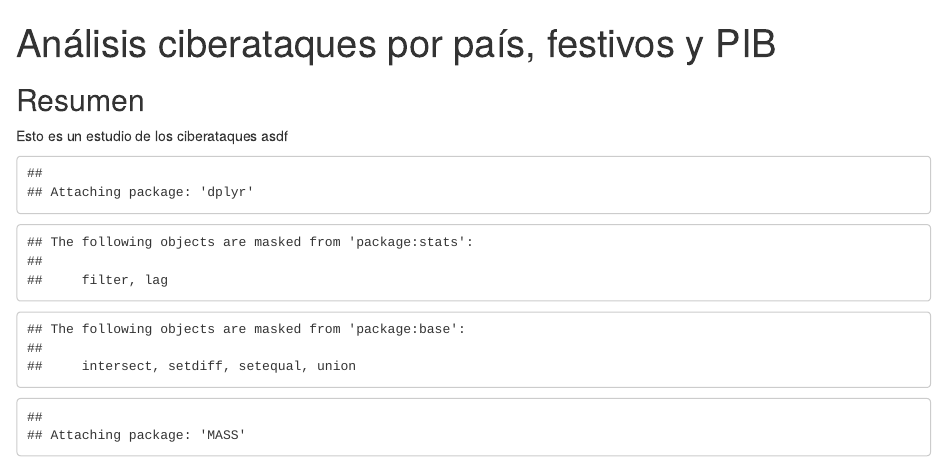
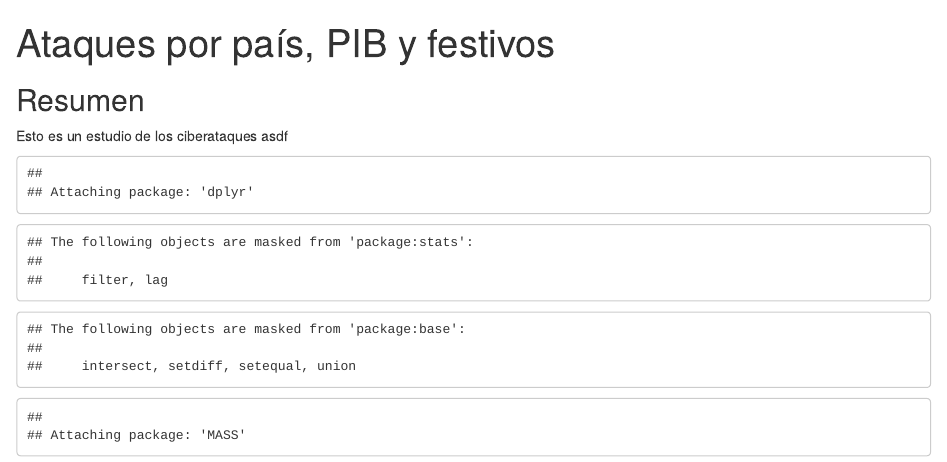
Before and after one commit to aperezb/Incidentes-Pais, an R Markdown document (main.Rmd): the page in a window 1100 px wide, from its top. Rendered offline with R 4.5, knitr and Pandoc, with nearby package versions; some code elsewhere in the file could not run offline.

Commit message:
codi rmarkdown

```diff
--- a/main.Rmd
+++ b/main.Rmd
@@ -1,5 +1,5 @@
 ---
-title: "Análisis ciberataques por país, festivos y PIB"
+title: "Ataques por país, PIB y festivos"
 output: html_document
 ---
 
```
